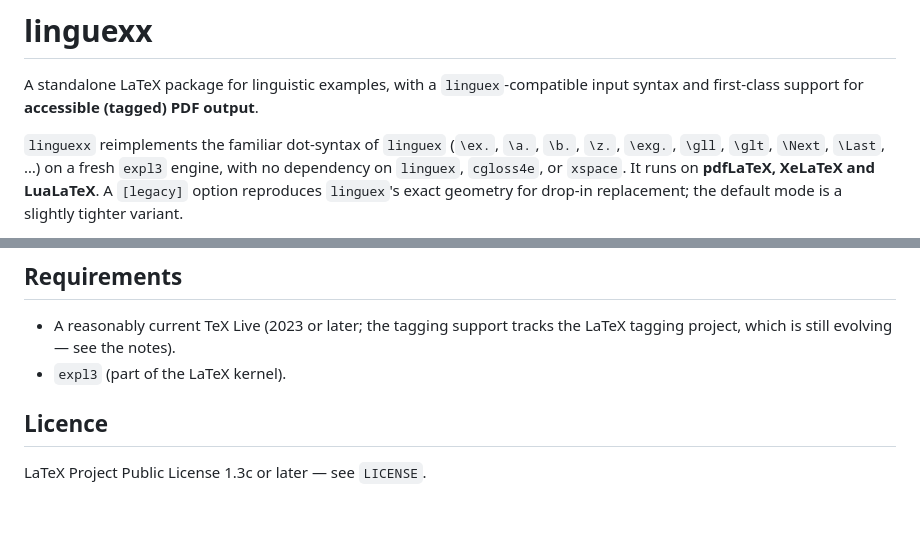
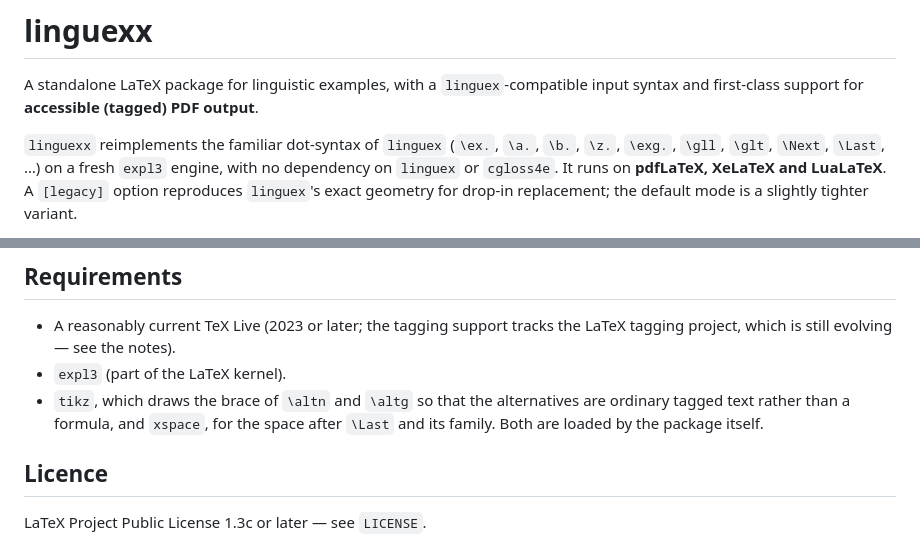
Before and after one commit to ghschaden/linguexx, a Markdown page: README.md, 2 parts joined by grey strips. Rendered like a GitHub page; blank space fills up the shorter version.

Commit message:
Stop promising no xspace, and say what is required instead
The README said the package depends on neither linguex, cgloss4e nor
xspace.  The first two are the point of the package and still true.  The
third stopped being true when \Last and its family were given a trailing
\xspace: the .sty has carried a \RequirePackage for it beside tikz's ever
since, and ten call sites depend on it.

Drop the claim, and close the gap it was covering.  The Requirements
section named TeX Live and expl3 and neither of the two packages this one
actually loads, so a reader had no way to learn the dependencies -- the
prose denied one of them and the list mentioned neither.

Co-Authored-By: Claude Opus 5 <noreply@anthropic.com>

```diff
--- a/README.md
+++ b/README.md
@@ -5,7 +5,7 @@ input syntax and first-class support for **accessible (tagged) PDF output**.
 
 `linguexx` reimplements the familiar dot-syntax of `linguex`
 (`\ex.`, `\a.`, `\b.`, `\z.`, `\exg.`, `\gll`, `\glt`, `\Next`, `\Last`, …) on a
-fresh `expl3` engine, with no dependency on `linguex`, `cgloss4e`, or `xspace`.
+fresh `expl3` engine, with no dependency on `linguex` or `cgloss4e`.
 It runs on **pdfLaTeX, XeLaTeX and LuaLaTeX**. A `[legacy]` option reproduces
 `linguex`'s exact geometry for drop-in replacement; the default mode is a
 slightly tighter variant.
@@ -122,6 +122,9 @@ quietly skip when veraPDF is absent.
 - A reasonably current TeX Live (2023 or later; the tagging support tracks the
   LaTeX tagging project, which is still evolving — see the notes).
 - `expl3` (part of the LaTeX kernel).
+- `tikz`, which draws the brace of `\altn` and `\altg` so that the alternatives
+  are ordinary tagged text rather than a formula, and `xspace`, for the space
+  after `\Last` and its family. Both are loaded by the package itself.
 
 ## Licence
 
```
